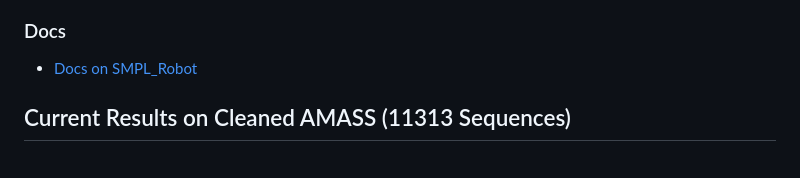
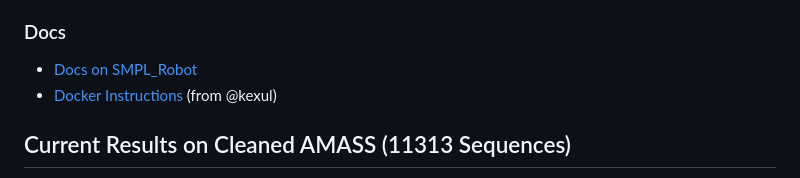
Before and after one commit to ZhengyiLuo/PHC, a Markdown page: README.MD, the part around the change. Rendered like a GitHub page.

Commit message:
docker instructions

```diff
--- a/README.MD
+++ b/README.MD
@@ -38,6 +38,7 @@ We present a physics-based humanoid controller that achieves high-fidelity motio
 
 ### Docs
 - [Docs on SMPL_Robot](docs/smpl_robot_instruction.MD)
+- [Docker Instructions](docs/docker_instruction.MD) (from @kexul)
 
 ## Current Results on Cleaned AMASS (11313 Sequences)
 
```
